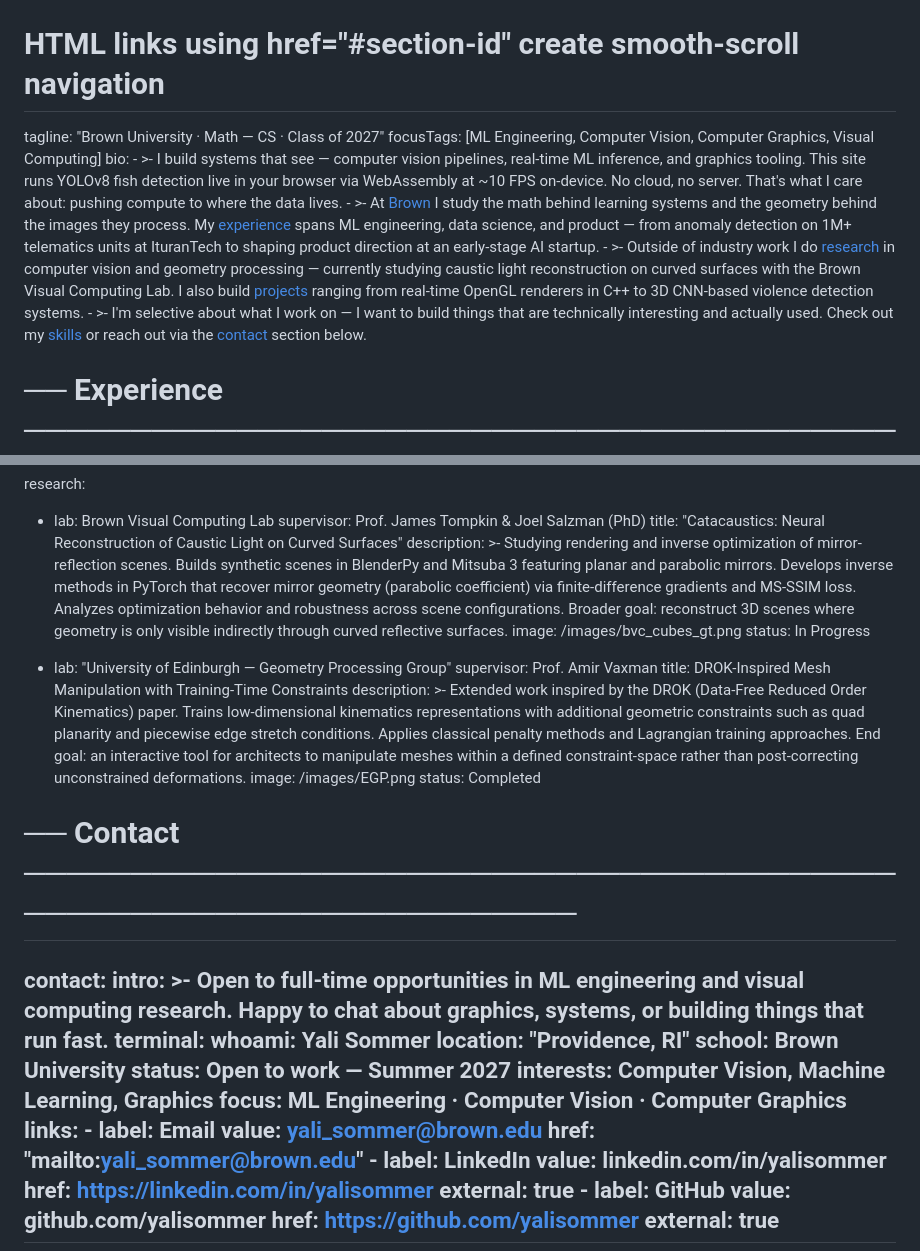
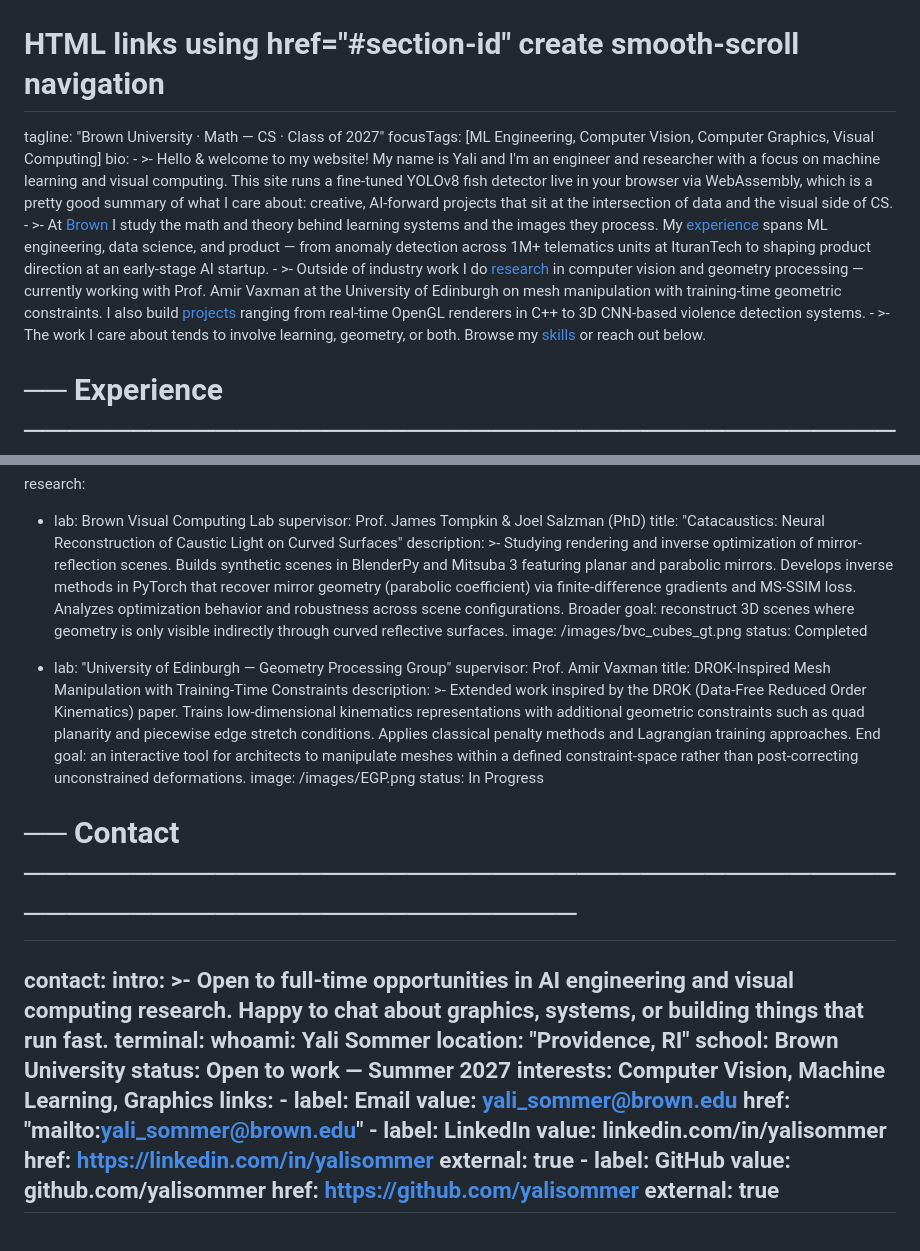
Before and after one commit to yalisommer/portfolio-v6, a Markdown page: src/data/content.md, 2 parts joined by grey strips. Drawn GitHub-style.

Commit message:
content: rewrite bio, fix research statuses, move tagline+tags to content.md
- Bio para 1: rewritten as personal intro, less declarative/AI-sounding
- Bio para 3: references Edinburgh/Prof. Vaxman instead of Brown VCL
- Bio para 4: new closing — "The work I care about tends to involve learning,
  geometry, or both"
- Research: Edinburgh status In Progress, Brown VCL status Completed
- aboutTagline and aboutFocusTags moved from hardcoded component to content.md

Co-Authored-By: Claude Sonnet 4.6 <noreply@anthropic.com>

```diff
--- a/src/data/content.md
+++ b/src/data/content.md
@@ -17,26 +17,25 @@ about:
   focusTags: [ML Engineering, Computer Vision, Computer Graphics, Visual Computing]
   bio:
     - >-
-      I build systems that see — computer vision pipelines, real-time ML inference, and
-      graphics tooling. This site runs YOLOv8 fish detection live in your browser via
-      WebAssembly at ~10 FPS on-device. No cloud, no server. That's what I care about:
-      pushing compute to where the data lives.
+      Hello & welcome to my website! My name is Yali and I'm an engineer and researcher with a focus on machine learning and visual
+      computing. This site runs a fine-tuned YOLOv8 fish detector live in your browser
+      via WebAssembly, which is a pretty good summary of what I care about: creative,
+      AI-forward projects that sit at the intersection of data and the visual side of CS.
     - >-
-      At <a href="#education">Brown</a> I study the math behind learning systems and the
-      geometry behind the images they process. My
+      At <a href="#education">Brown</a> I study the math and theory behind learning
+      systems and the images they process. My
       <a href="#experience">experience</a> spans ML engineering, data science, and product
-      — from anomaly detection on 1M+ telematics units at IturanTech to shaping product
-      direction at an early-stage AI startup.
+      — from anomaly detection across 1M+ telematics units at IturanTech to shaping
+      product direction at an early-stage AI startup.
     - >-
       Outside of industry work I do <a href="#research">research</a> in computer vision
-      and geometry processing — currently studying caustic light reconstruction on curved
-      surfaces with the Brown Visual Computing Lab. I also build
-      <a href="#projects">projects</a> ranging from real-time OpenGL renderers in C++ to
-      3D CNN-based violence detection systems.
+      and geometry processing — currently working with Prof. Amir Vaxman at the University
+      of Edinburgh on mesh manipulation with training-time geometric constraints. I also
+      build <a href="#projects">projects</a> ranging from real-time OpenGL renderers in
+      C++ to 3D CNN-based violence detection systems.
     - >-
-      I'm selective about what I work on — I want to build things that are technically
-      interesting and actually used. Check out my <a href="#skills">skills</a> or reach
-      out via the <a href="#contact">contact</a> section below.
+      The work I care about tends to involve learning, geometry, or both. Browse my
+      <a href="#skills">skills</a> or reach out below.
 
 # ── Experience ────────────────────────────────────────────────────────────────
 experience:
@@ -184,7 +183,7 @@ research:
       behavior and robustness across scene configurations. Broader goal: reconstruct 3D
       scenes where geometry is only visible indirectly through curved reflective surfaces.
     image: /images/bvc_cubes_gt.png
-    status: In Progress
+    status: Completed
 
   - lab: "University of Edinburgh — Geometry Processing Group"
     supervisor: Prof. Amir Vaxman
@@ -197,12 +196,12 @@ research:
       interactive tool for architects to manipulate meshes within a defined
       constraint-space rather than post-correcting unconstrained deformations.
     image: /images/EGP.png
-    status: Completed
+    status: In Progress
 
 # ── Contact ───────────────────────────────────────────────────────────────────
 contact:
   intro: >-
-    Open to full-time opportunities in ML engineering and visual computing research.
+    Open to full-time opportunities in AI engineering and visual computing research.
     Happy to chat about graphics, systems, or building things that run fast.
   terminal:
     whoami: Yali Sommer
@@ -210,7 +209,6 @@ contact:
     school: Brown University
     status: Open to work — Summer 2027
     interests: Computer Vision, Machine Learning, Graphics
-    focus: ML Engineering · Computer Vision · Computer Graphics
   links:
     - label: Email
       value: yali_sommer@brown.edu
```
